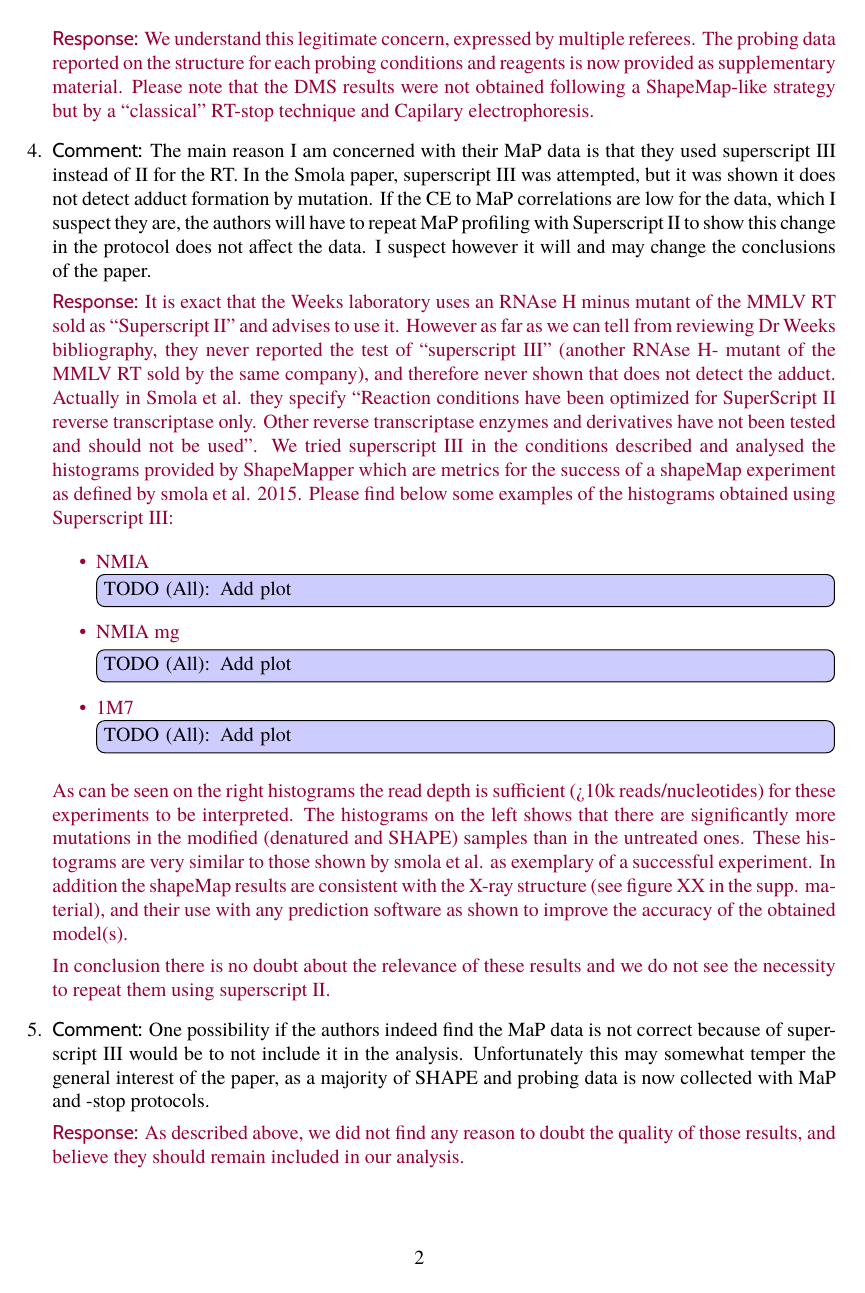
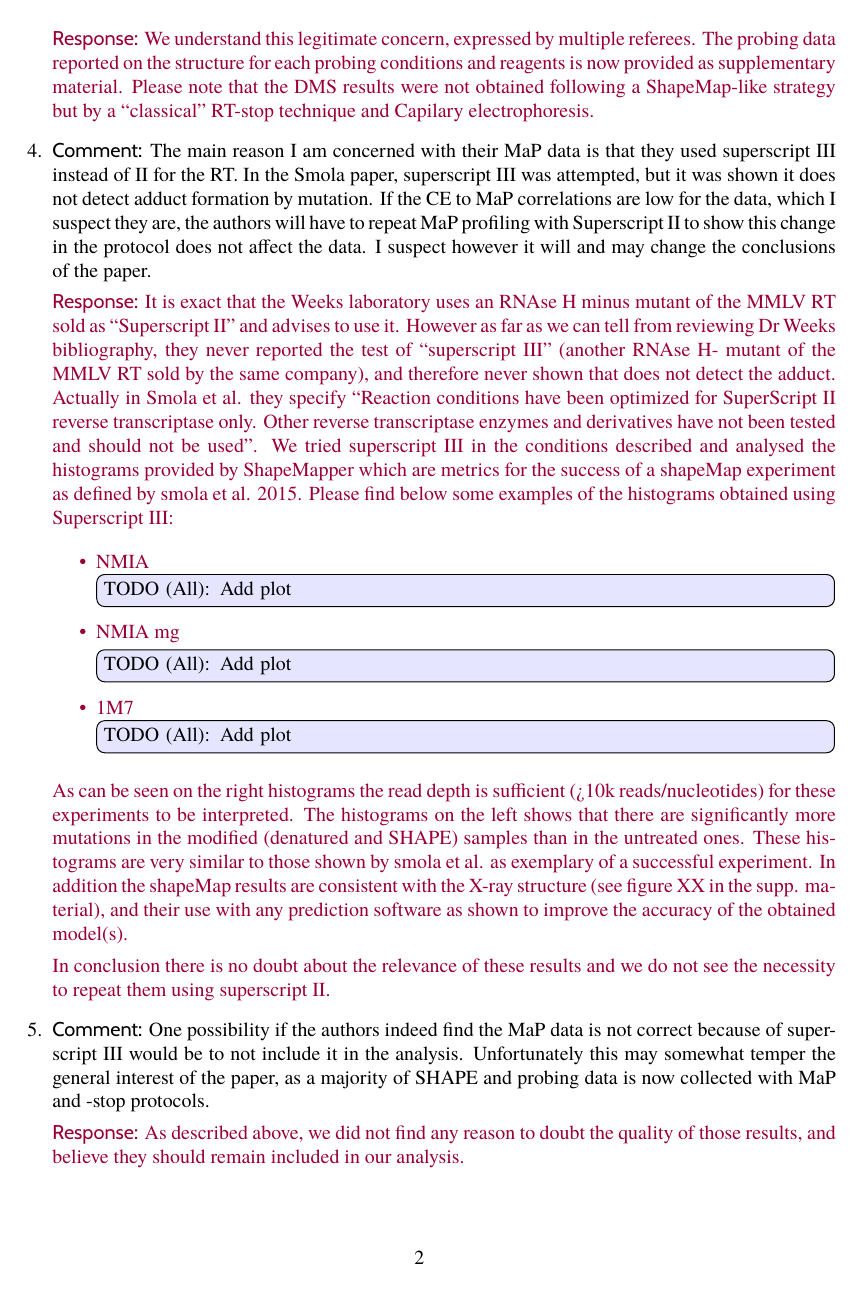
Before and after one commit to yannponty/IPANEMAP, a LaTeX document (Response-NAR-Round1.tex): page 2 of 15. Compiled offline with pdfLaTeX.

Commit message:
Updates from Overleaf

```diff
--- a/Response-NAR-Round1.tex
+++ b/Response-NAR-Round1.tex
@@ -64,7 +64,7 @@
 \newcommand{\Comment}[1]{\item{\color{black}{{\sffamily Comment:} }{#1}}}
 
 \usepackage{todonotes}
-\newcommand{\TODO}[2][All]{{\todo[color=blue!20,inline]{{TODO (#1)}: #2}}}
+\newcommand{\TODO}[2][All]{{\todo[color=blue!10,inline]{\color{black}{TODO (#1)}: #2}}}
 
 %%% END Article customizations
 
```
Also changed, not shown: Response-NAR-Round1.tex (2 more changed lines).
